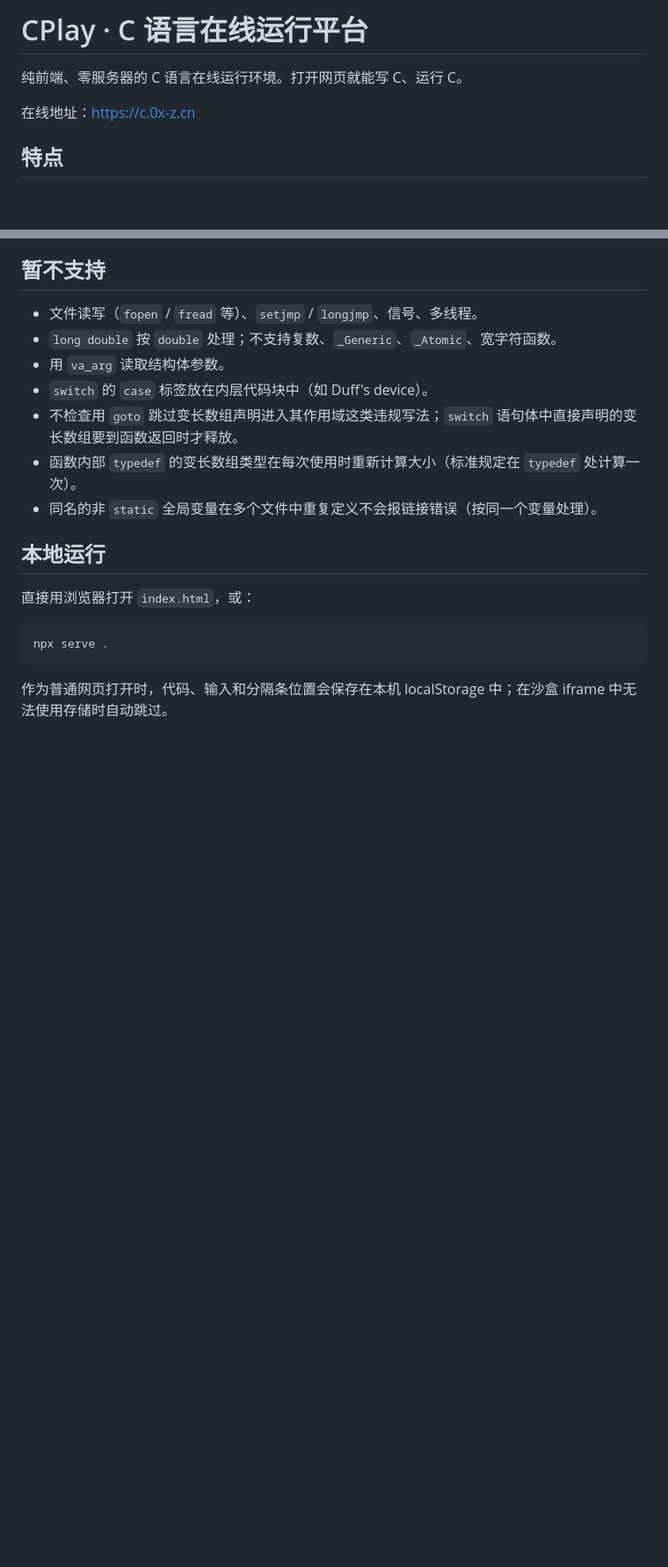
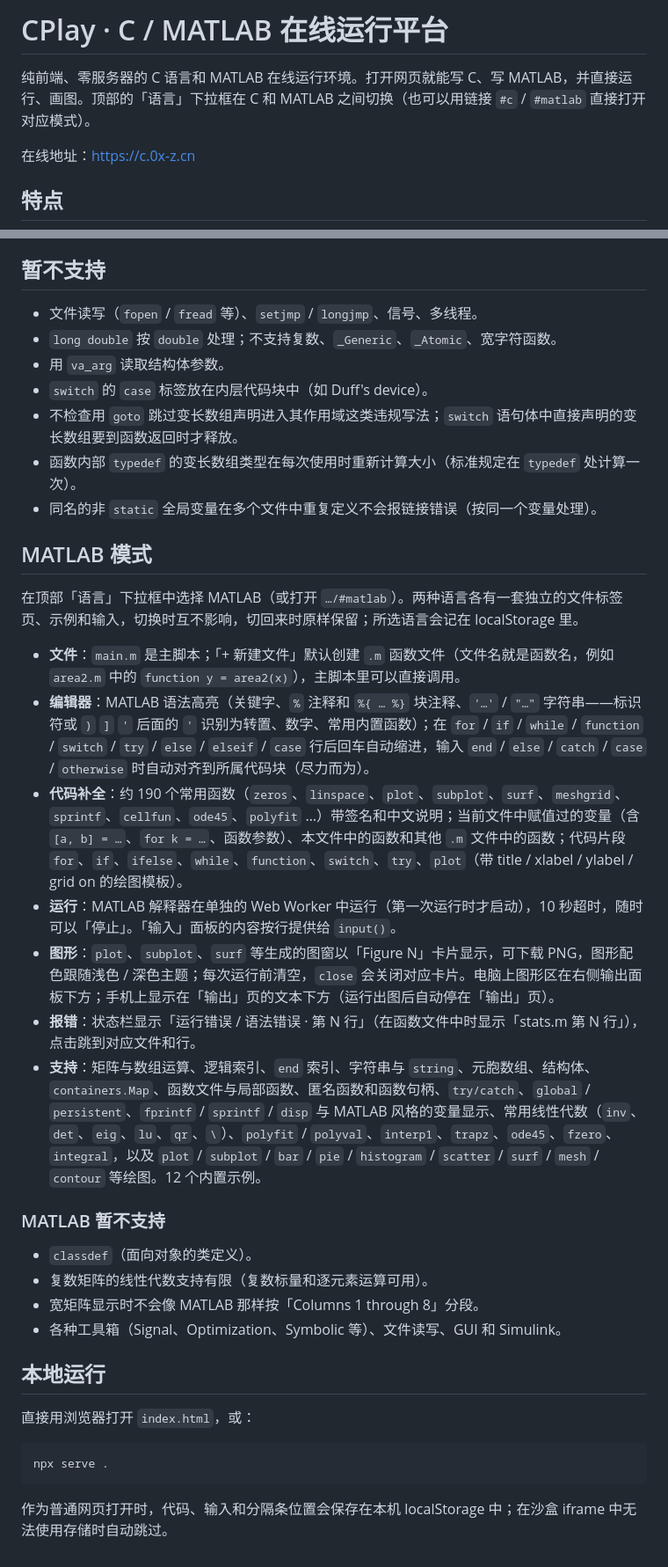
Before and after one commit to trep123/cplay, a Markdown page: README.md, 2 parts joined by grey strips. Shown at 88% size. GitHub-like rendering; blank space fills up the shorter version.

Commit message:
v1.3: MATLAB 模式 - README.md

```diff
--- a/README.md
+++ b/README.md
@@ -1,6 +1,6 @@
-# CPlay · C 语言在线运行平台
+# CPlay · C / MATLAB 在线运行平台
 
-纯前端、零服务器的 C 语言在线运行环境。打开网页就能写 C、运行 C。
+纯前端、零服务器的 C 语言和 MATLAB 在线运行环境。打开网页就能写 C、写 MATLAB，并直接运行、画图。顶部的「语言」下拉框在 C 和 MATLAB 之间切换（也可以用链接 `#c` / `#matlab` 直接打开对应模式）。
 
 在线地址：https://c.0x-z.cn
 
@@ -78,6 +84,25 @@ const r = CInterp.run(source, stdinText, {
 - 函数内部 `typedef` 的变长数组类型在每次使用时重新计算大小（标准规定在 `typedef` 处计算一次）。
 - 同名的非 `static` 全局变量在多个文件中重复定义不会报链接错误（按同一个变量处理）。
 
+## MATLAB 模式
+
+在顶部「语言」下拉框中选择 MATLAB（或打开 `…/#matlab`）。两种语言各有一套独立的文件标签页、示例和输入，切换时互不影响，切回来时原样保留；所选语言会记在 localStorage 里。
+
+- **文件**：`main.m` 是主脚本；「+ 新建文件」默认创建 `.m` 函数文件（文件名就是函数名，例如 `area2.m` 中的 `function y = area2(x)`），主脚本里可以直接调用。
+- **编辑器**：MATLAB 语法高亮（关键字、`%` 注释和 `%{ … %}` 块注释、`'…'` / `"…"` 字符串——标识符或 `)` `]` `'` 后面的 `'` 识别为转置、数字、常用内置函数）；在 `for` / `if` / `while` / `function` / `switch` / `try` / `else` / `elseif` / `case` 行后回车自动缩进，输入 `end` / `else` / `catch` / `case` / `otherwise` 时自动对齐到所属代码块（尽力而为）。
+- **代码补全**：约 190 个常用函数（`zeros`、`linspace`、`plot`、`subplot`、`surf`、`meshgrid`、`sprintf`、`cellfun`、`ode45`、`polyfit` …）带签名和中文说明；当前文件中赋值过的变量（含 `[a, b] = …`、`for k = …`、函数参数）、本文件中的函数和其他 `.m` 文件中的函数；代码片段 `for`、`if`、`ifelse`、`while`、`function`、`switch`、`try`、`plot`（带 title / xlabel / ylabel / grid on 的绘图模板）。
+- **运行**：MATLAB 解释器在单独的 Web Worker 中运行（第一次运行时才启动），10 秒超时，随时可以「停止」。「输入」面板的内容按行提供给 `input()`。
+- **图形**：`plot`、`subplot`、`surf` 等生成的图窗以「Figure N」卡片显示，可下载 PNG，图形配色跟随浅色 / 深色主题；每次运行前清空，`close` 会关闭对应卡片。电脑上图形区在右侧输出面板下方；手机上显示在「输出」页的文本下方（运行出图后自动停在「输出」页）。
+- **报错**：状态栏显示「运行错误 / 语法错误 · 第 N 行」（在函数文件中时显示「stats.m 第 N 行」），点击跳到对应文件和行。
+- **支持**：矩阵与数组运算、逻辑索引、`end` 索引、字符串与 `string`、元胞数组、结构体、`containers.Map`、函数文件与局部函数、匿名函数和函数句柄、`try/catch`、`global` / `persistent`、`fprintf` / `sprintf` / `disp` 与 MATLAB 风格的变量显示、常用线性代数（`inv`、`det`、`eig`、`lu`、`qr`、`\`）、`polyfit` / `polyval`、`interp1`、`trapz`、`ode45`、`fzero`、`integral`，以及 `plot` / `subplot` / `bar` / `pie` / `histogram` / `scatter` / `surf` / `mesh` / `contour` 等绘图。12 个内置示例。
+
+### MATLAB 暂不支持
+
+- `classdef`（面向对象的类定义）。
+- 复数矩阵的线性代数支持有限（复数标量和逐元素运算可用）。
+- 宽矩阵显示时不会像 MATLAB 那样按「Columns 1 through 8」分段。
+- 各种工具箱（Signal、Optimization、Symbolic 等）、文件读写、GUI 和 Simulink。
+
 ## 本地运行
 
 直接用浏览器打开 `index.html`，或：
```
Also changed, not shown: other parts of README.md (+6 -0 lines).
